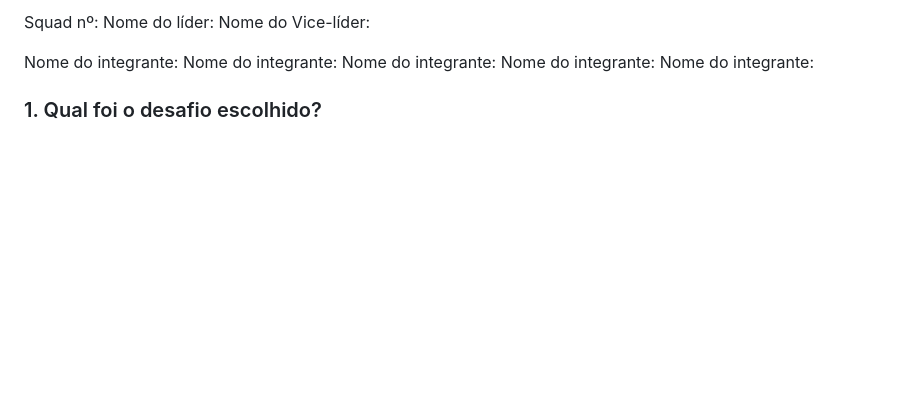
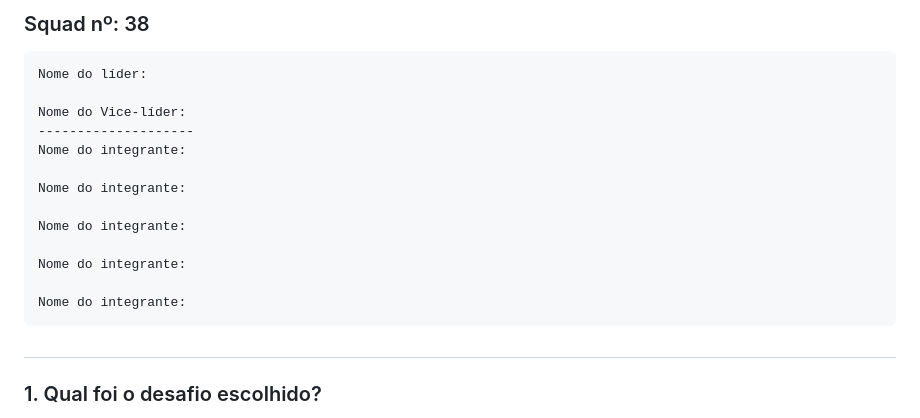
Before and after one commit to rodrigoxaviersantos/projeto-final, a Markdown page: app/readme.md, the part around one of its changes. GitHub-like rendering; blank space fills up the shorter version.

Commit message:
:memo: Update readme.md

````diff
--- a/app/readme.md
+++ b/app/readme.md
@@ -2,14 +4,22 @@
 
-Squad nº:
+### Squad nº: 38
+```
 Nome do líder:
+
 Nome do Vice-líder:
+--------------------
+Nome do integrante:
 
 Nome do integrante:
-Nome do integrante:
-Nome do integrante:
-Nome do integrante:
+
 Nome do integrante:
 
+Nome do integrante:
+
+Nome do integrante:
+```
+
+##
 ### 1. Qual foi o desafio escolhido?
 
 - [ ]  DESAFIO 1 - EMPREGABILIDADE DE PESSOAS DE BAIXA RENDA
````
Also changed, not shown: other parts of app/readme.md (+3 -1 lines).
